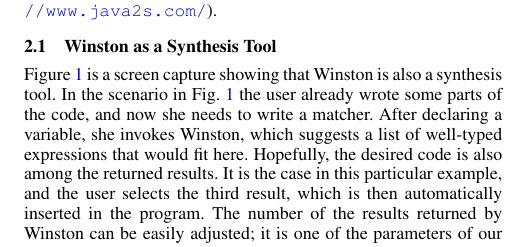
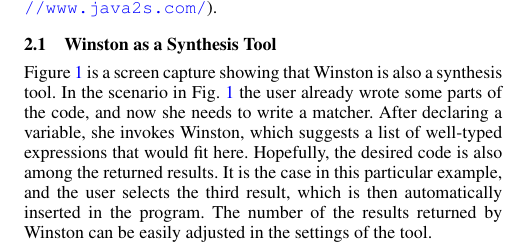
Before and after one commit to alexreinking/CodeRepair, a LaTeX paper (report/main.tex, which reads report/examples.tex): part of one column of page 2 of 10, cut so that both start at the same text. Compiled offline with pdfLaTeX; a missing font is replaced by an installed copy or a similar font.

Commit message:
kakkakaakkaka

```diff
--- a/report/examples.tex
+++ b/report/examples.tex
@@ -12,5 +12,6 @@
 a synthesis tool. In the scenario in Fig.~\ref{fig:screenshot1} the user already wrote some parts of the code, and now she
 needs to write a matcher. After declaring a variable,
 she invokes \ourTool, which suggests a list of well-typed expressions that would fit here. Hopefully, the desired code is also among the returned results. It is the case in this particular example, and the user selects the third
-result, which is then automatically inserted in the program. The number of the results returned by \ourTool can be easily adjusted; it is one of the parameters of our tool. In
-Section~\ref{sec:algorithm} we explain how to generate results which are most likely to be useful to the program at the point when
+result, which is then automatically inserted in the program. The number of the results returned by \ourTool can be easily adjusted in the settings of the tool.
+
+Finding useful code snippets is an important aspect of every synthesis tool: it is not enough that
```
Also changed, not shown: report/main.tex (+1 -1 lines), report/examples.tex (6 more changed lines).
